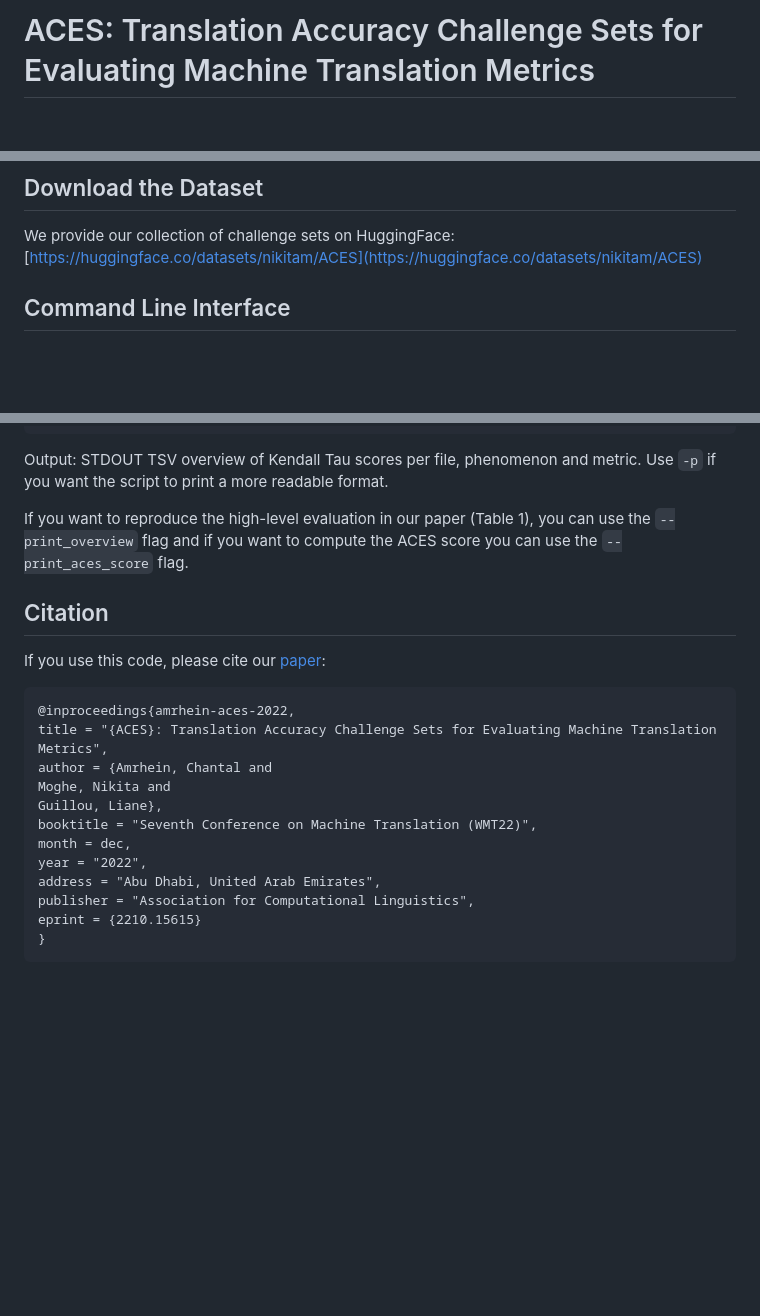
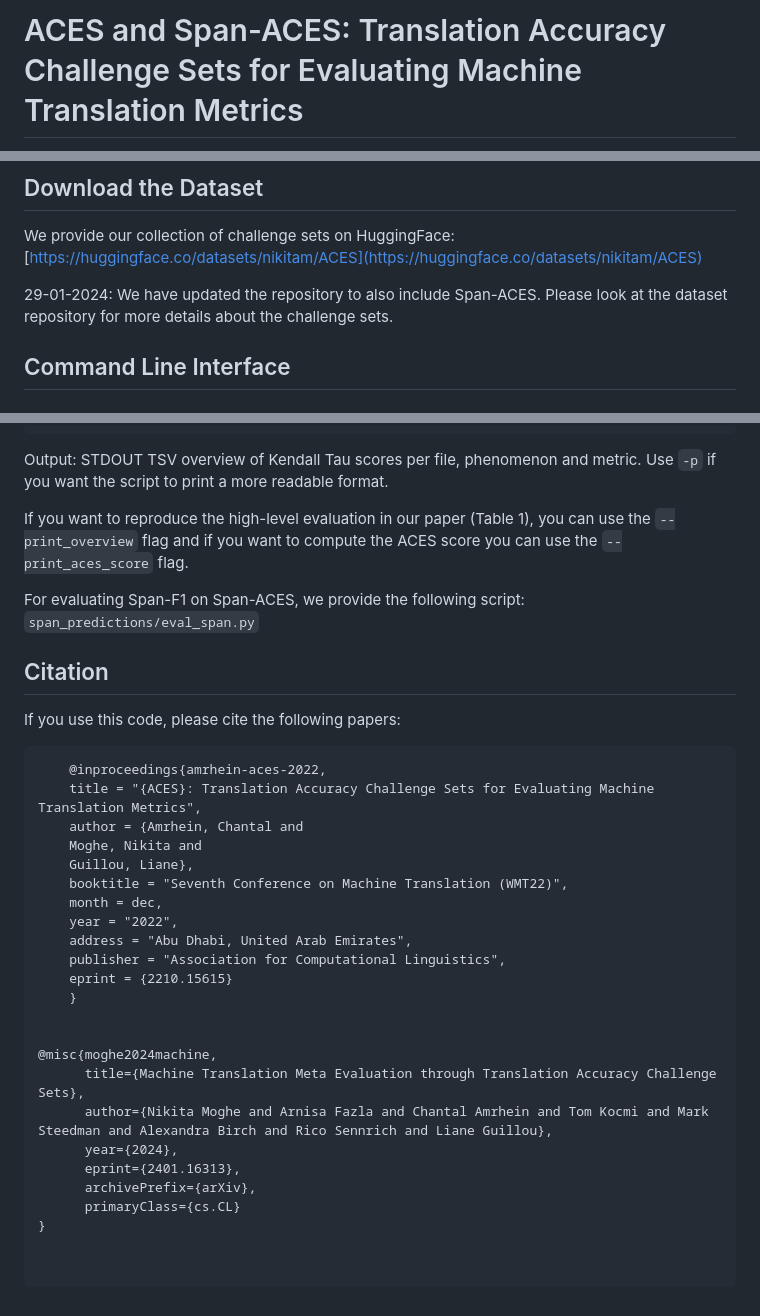
Before and after one commit to EdinburghNLP/ACES, a Markdown page: README.md, 3 parts joined by grey strips. GitHub-like rendering; blank space fills up the shorter version.

````diff
--- a/README.md
+++ b/README.md
@@ -1,2 +1,2 @@
-# ACES: Translation Accuracy Challenge Sets for Evaluating Machine Translation Metrics
+# ACES and Span-ACES: Translation Accuracy Challenge Sets for Evaluating Machine Translation Metrics
 
@@ -6,6 +5,9 @@ We use ACES to evaluate a wide range of MT metrics including the submissions to
 ## Download the Dataset
 
 We provide our collection of challenge sets on HuggingFace: [https://huggingface.co/datasets/nikitam/ACES](https://huggingface.co/datasets/nikitam/ACES)
+
+29-01-2024: We have updated the repository to also include Span-ACES. Please look at the dataset repository for more details about the challenge sets.
+
 
 ## Command Line Interface
 
@@ -44,11 +46,14 @@ Output: STDOUT TSV overview of Kendall Tau scores per file, phenomenon and metri
 
 If you want to reproduce the high-level evaluation in our paper (Table 1), you can use the `--print_overview` flag and if you want to compute the ACES score you can use the `--print_aces_score` flag.
 
+For evaluating Span-F1 on Span-ACES, we provide the following script: ``` span_predictions/eval_span.py ```
+
 
 ## Citation
 
-If you use this code, please cite our [paper](https://arxiv.org/pdf/2210.15615.pdf):
+If you use this code, please cite the following papers:
 
+```
     @inproceedings{amrhein-aces-2022,
     title = "{ACES}: Translation Accuracy Challenge Sets for Evaluating Machine Translation Metrics",
     author = {Amrhein, Chantal and
@@ -61,3 +66,16 @@ If you use this code, please cite our [paper](https://arxiv.org/pdf/2210.15615.p
     publisher = "Association for Computational Linguistics",
     eprint = {2210.15615}
     }
+
+
+@misc{moghe2024machine,
+      title={Machine Translation Meta Evaluation through Translation Accuracy Challenge Sets},
+      author={Nikita Moghe and Arnisa Fazla and Chantal Amrhein and Tom Kocmi and Mark Steedman and Alexandra Birch and Rico Sennrich and Liane Guillou},
+      year={2024},
+      eprint={2401.16313},
+      archivePrefix={arXiv},
+      primaryClass={cs.CL}
+}
+
+
+```
````
Also changed, not shown: other parts of README.md (+1 -2 lines).
